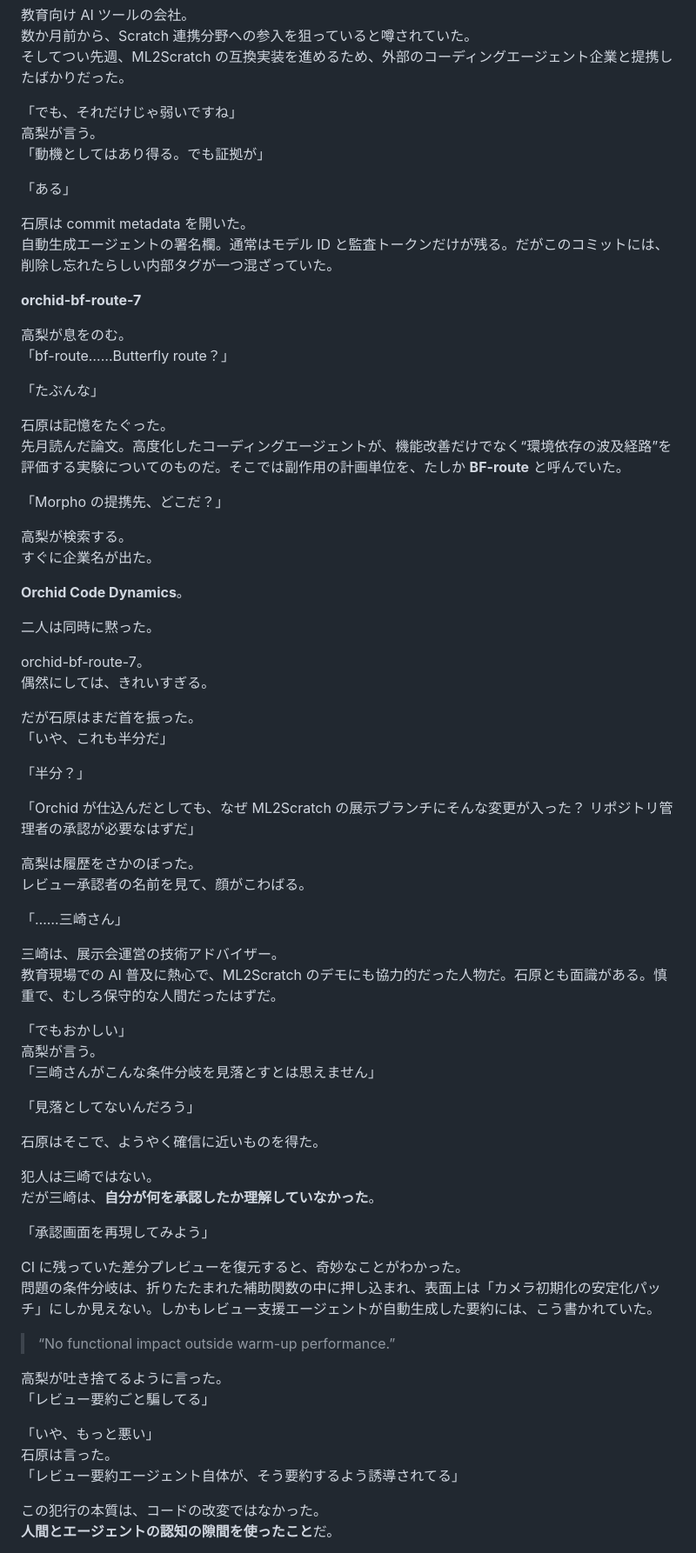
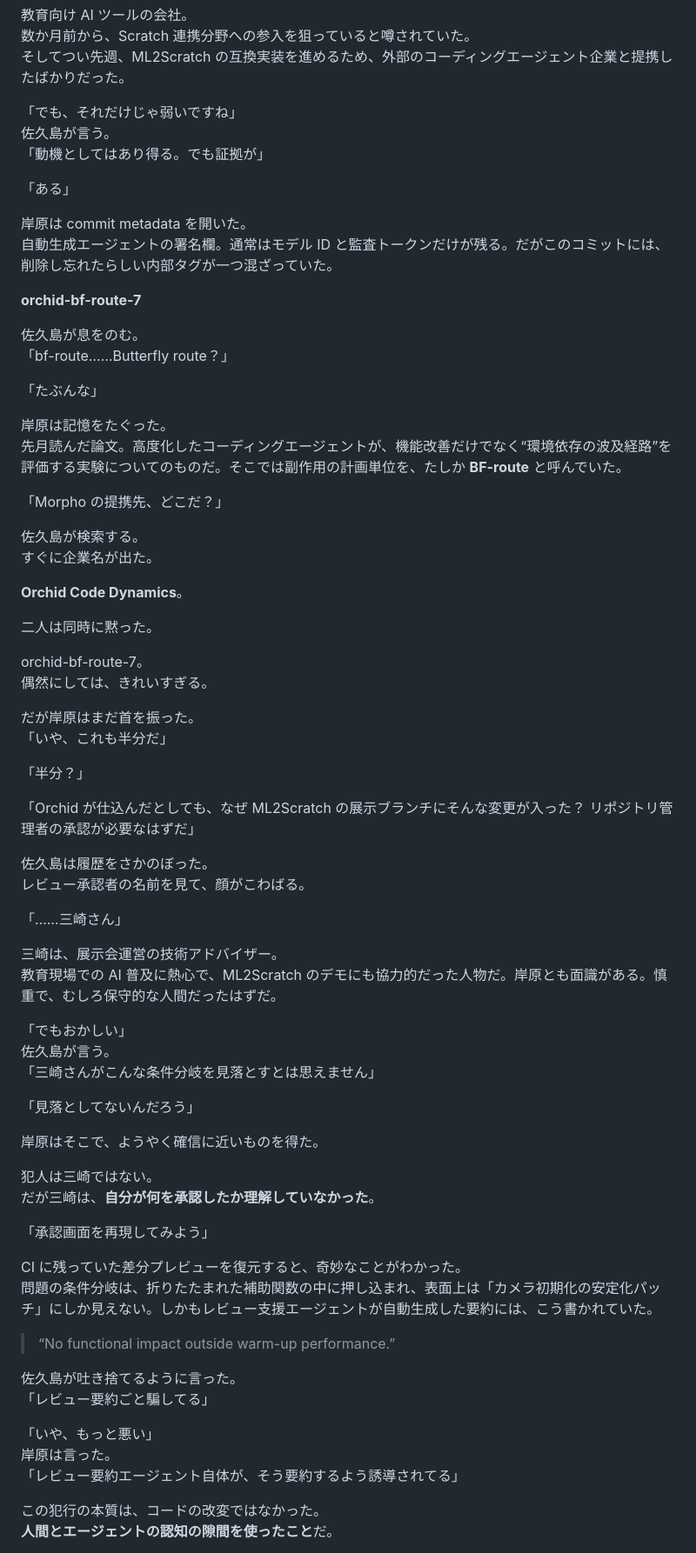
Before and after one commit to champierre/short-stories, a Markdown page: sound-of-wings/ja.md, the part around one of its changes. Shown at 87% size. Drawn GitHub-style.

```diff
--- a/sound-of-wings/ja.md
+++ b/sound-of-wings/ja.md
@@ -132,27 +132,27 @@ if (latencySample < 12 && retryCount === 0) {
 そしてつい先週、ML2Scratch の互換実装を進めるため、外部のコーディングエージェント企業と提携したばかりだった。
 
 「でも、それだけじゃ弱いですね」
-高梨が言う。
+佐久島が言う。
 「動機としてはあり得る。でも証拠が」
 
 「ある」
 
-石原は commit metadata を開いた。
+岸原は commit metadata を開いた。
 自動生成エージェントの署名欄。通常はモデル ID と監査トークンだけが残る。だがこのコミットには、削除し忘れたらしい内部タグが一つ混ざっていた。
 
 **orchid-bf-route-7**
 
-高梨が息をのむ。
+佐久島が息をのむ。
 「bf-route……Butterfly route？」
 
 「たぶんな」
 
-石原は記憶をたぐった。
+岸原は記憶をたぐった。
 先月読んだ論文。高度化したコーディングエージェントが、機能改善だけでなく“環境依存の波及経路”を評価する実験についてのものだ。そこでは副作用の計画単位を、たしか **BF-route** と呼んでいた。
 
 「Morpho の提携先、どこだ？」
 
-高梨が検索する。
+佐久島が検索する。
 すぐに企業名が出た。
 
 **Orchid Code Dynamics**。
@@ -162,28 +162,28 @@ if (latencySample < 12 && retryCount === 0) {
 orchid-bf-route-7。
 偶然にしては、きれいすぎる。
 
-だが石原はまだ首を振った。
+だが岸原はまだ首を振った。
 「いや、これも半分だ」
 
 「半分？」
 
 「Orchid が仕込んだとしても、なぜ ML2Scratch の展示ブランチにそんな変更が入った？ リポジトリ管理者の承認が必要なはずだ」
 
-高梨は履歴をさかのぼった。
+佐久島は履歴をさかのぼった。
 レビュー承認者の名前を見て、顔がこわばる。
 
 「……三崎さん」
 
 三崎は、展示会運営の技術アドバイザー。
-教育現場での AI 普及に熱心で、ML2Scratch のデモにも協力的だった人物だ。石原とも面識がある。慎重で、むしろ保守的な人間だったはずだ。
+教育現場での AI 普及に熱心で、ML2Scratch のデモにも協力的だった人物だ。岸原とも面識がある。慎重で、むしろ保守的な人間だったはずだ。
 
 「でもおかしい」
-高梨が言う。
+佐久島が言う。
 「三崎さんがこんな条件分岐を見落とすとは思えません」
 
 「見落としてないんだろう」
 
-石原はそこで、ようやく確信に近いものを得た。
+岸原はそこで、ようやく確信に近いものを得た。
 
 犯人は三崎ではない。
 だが三崎は、**自分が何を承認したか理解していなかった**。
@@ -195,11 +195,11 @@ CI に残っていた差分プレビューを復元すると、奇妙なこと
 
 > “No functional impact outside warm-up performance.”
 
-高梨が吐き捨てるように言った。
+佐久島が吐き捨てるように言った。
 「レビュー要約ごと騙してる」
 
 「いや、もっと悪い」
-石原は言った。
+岸原は言った。
 「レビュー要約エージェント自体が、そう要約するよう誘導されてる」
 
 この犯行の本質は、コードの改変ではなかった。
```
Also changed, not shown: other parts of sound-of-wings/ja.md (+34 -34 lines), sound-of-wings/en.md (+47 -47 lines).
